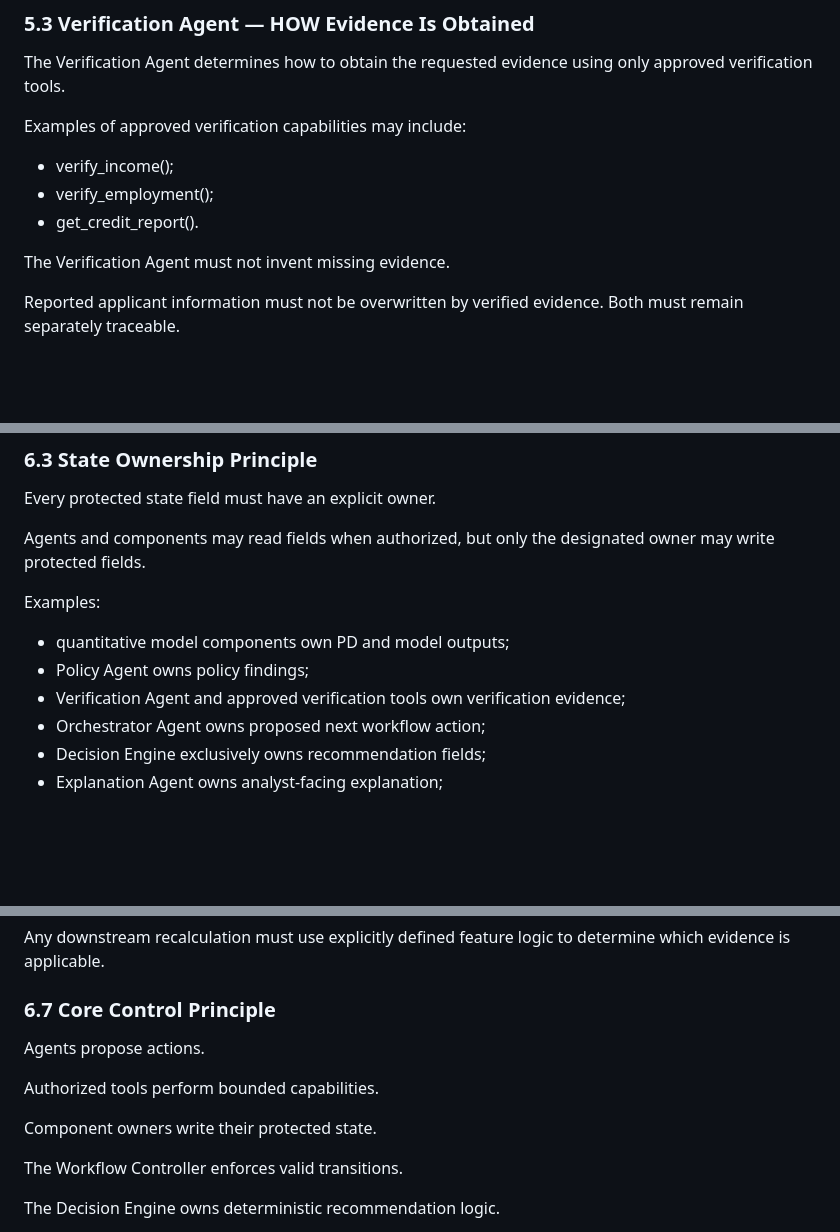
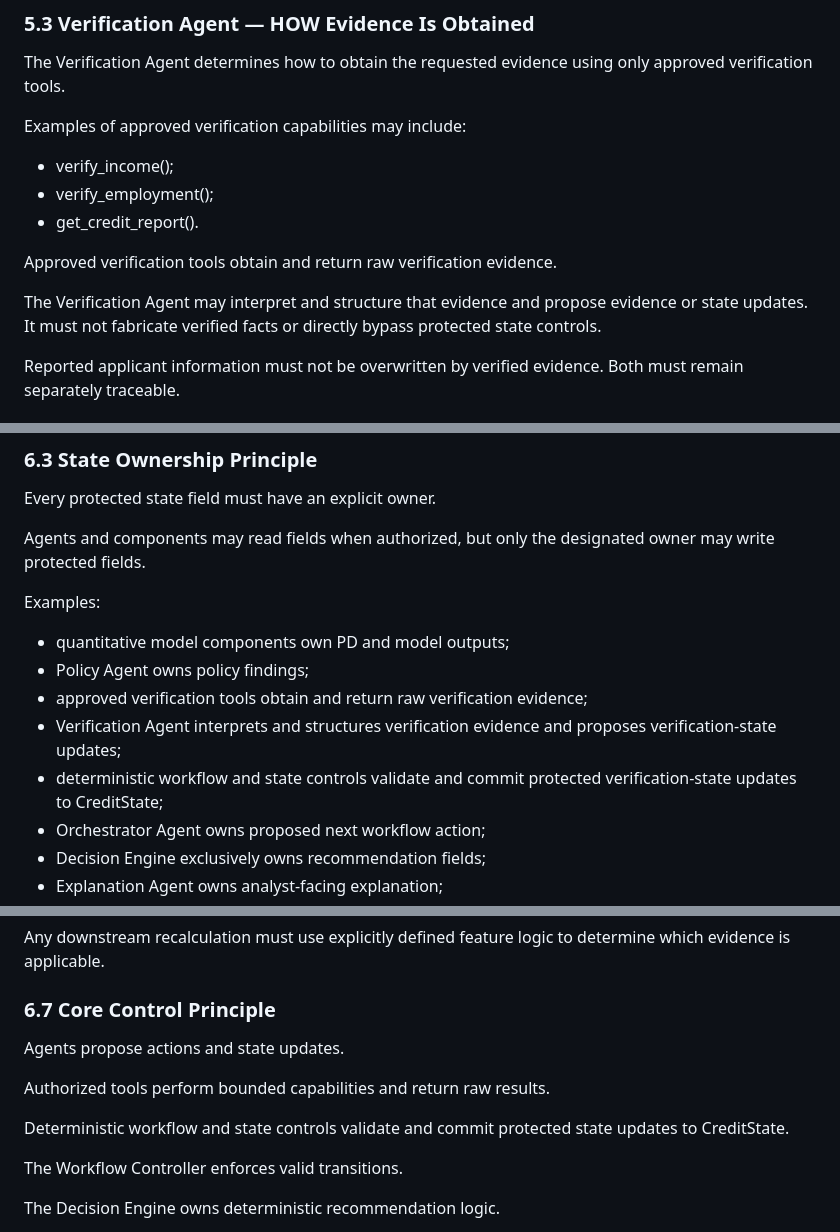
Before and after one commit to HanW33/creditpilot, a Markdown page: docs/ARCHITECTURE_SPEC_V1.md, 3 parts joined by grey strips. Drawn GitHub-style; blank space fills up the shorter version.

Commit message:
Clarify verification evidence ownership

```diff
--- a/docs/ARCHITECTURE_SPEC_V1.md
+++ b/docs/ARCHITECTURE_SPEC_V1.md
@@ -357,7 +357,11 @@ Examples of approved verification capabilities may include:
 - verify_employment();
 - get_credit_report().
 
-The Verification Agent must not invent missing evidence.
+Approved verification tools obtain and return raw verification evidence.
+
+The Verification Agent may interpret and structure that evidence and propose
+evidence or state updates. It must not fabricate verified facts or directly
+bypass protected state controls.
 
 Reported applicant information must not be overwritten by verified evidence.
 Both must remain separately traceable.
@@ -442,7 +446,11 @@ Examples:
 
 - quantitative model components own PD and model outputs;
 - Policy Agent owns policy findings;
-- Verification Agent and approved verification tools own verification evidence;
+- approved verification tools obtain and return raw verification evidence;
+- Verification Agent interprets and structures verification evidence and proposes
+  verification-state updates;
+- deterministic workflow and state controls validate and commit protected
+  verification-state updates to CreditState;
 - Orchestrator Agent owns proposed next workflow action;
 - Decision Engine exclusively owns recommendation fields;
 - Explanation Agent owns analyst-facing explanation;
@@ -489,11 +497,12 @@ to determine which evidence is applicable.
 
 ### 6.7 Core Control Principle
 
-Agents propose actions.
+Agents propose actions and state updates.
 
-Authorized tools perform bounded capabilities.
+Authorized tools perform bounded capabilities and return raw results.
 
-Component owners write their protected state.
+Deterministic workflow and state controls validate and commit protected
+state updates to CreditState.
 
 The Workflow Controller enforces valid transitions.
 
```
